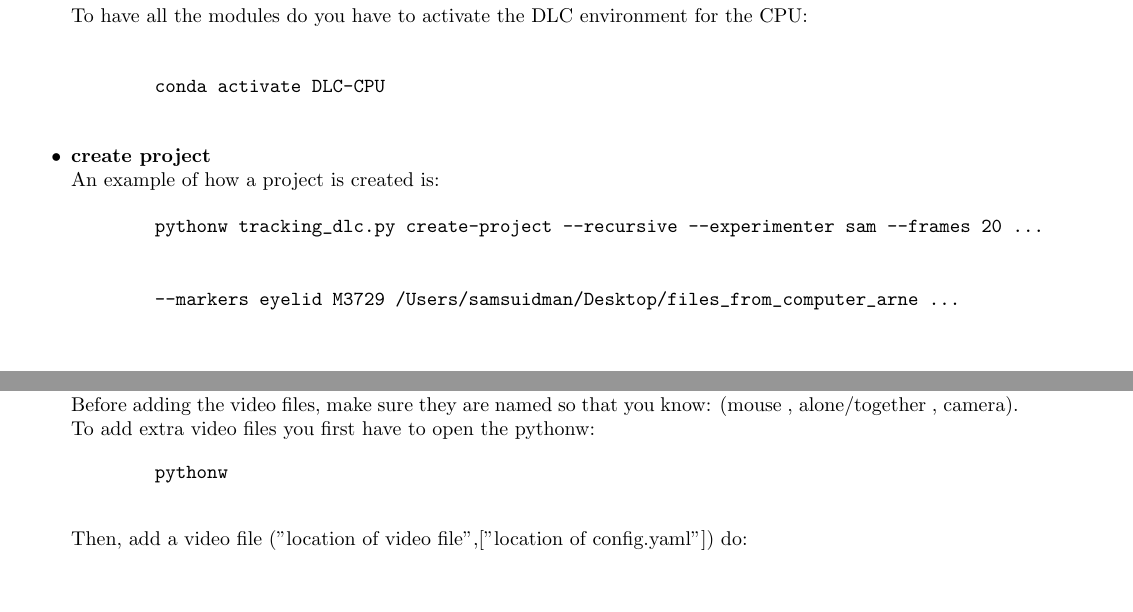
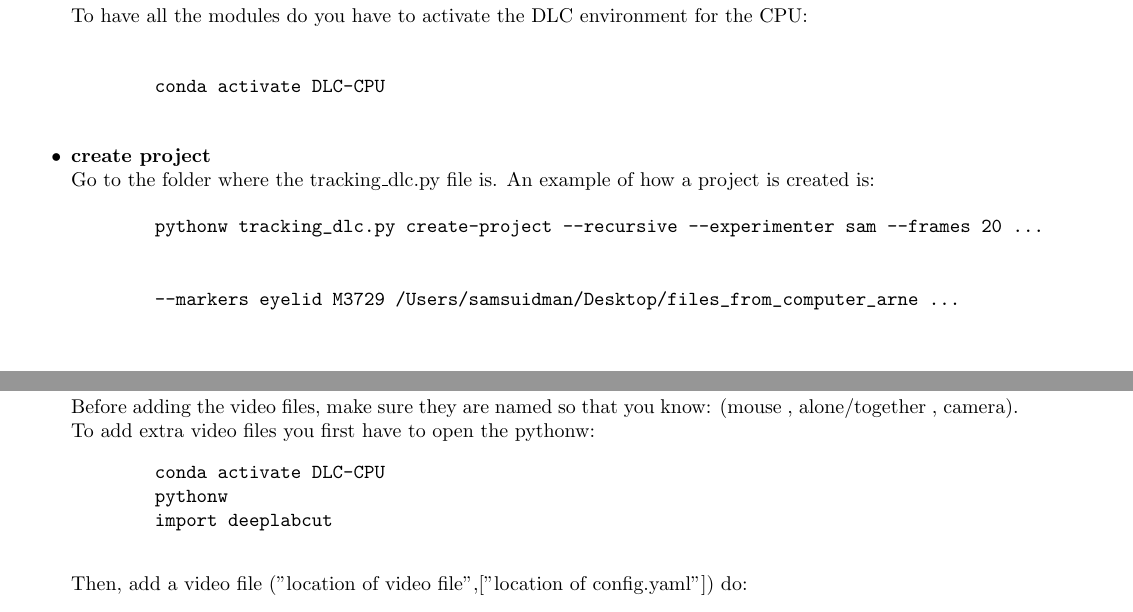
Before and after one commit to ssuidman/stage_persoonlijk, a LaTeX document (stage_tekst.tex): two parts of pages 5 and 6 of 6, joined at a grey line, cut so that both start at the same text, the shorter picture padded with empty space. Compiled offline with pdfLaTeX.

Commit message:
Update on Overleaf.

```diff
--- a/stage_tekst.tex
+++ b/stage_tekst.tex
@@ -285,6 +285,7 @@ git clone \url{https://github.com/arnefmeyer/social_interaction_eyetracking.git}
     \end{verbatim}
 
     \item \textbf{create project} \\
+    Go to the folder where the tracking\_dlc.py file is.
     An example of how a project is created is:
     \begin{verbatim}
         pythonw tracking_dlc.py create-project --recursive --experimenter sam --frames 20 ...
@@ -305,7 +306,9 @@ git clone \url{https://github.com/arnefmeyer/social_interaction_eyetracking.git}
     Before adding the video files, make sure they are named so that you know: (mouse , alone/together , camera). \\
     To add extra video files you first have to open the pythonw:
     \begin{verbatim}
+        conda activate DLC-CPU
         pythonw
+        import deeplabcut
     \end{verbatim}
     Then, add a video file ("location of video file",["location of config.yaml"]) do:
     \begin{verbatim}
```
